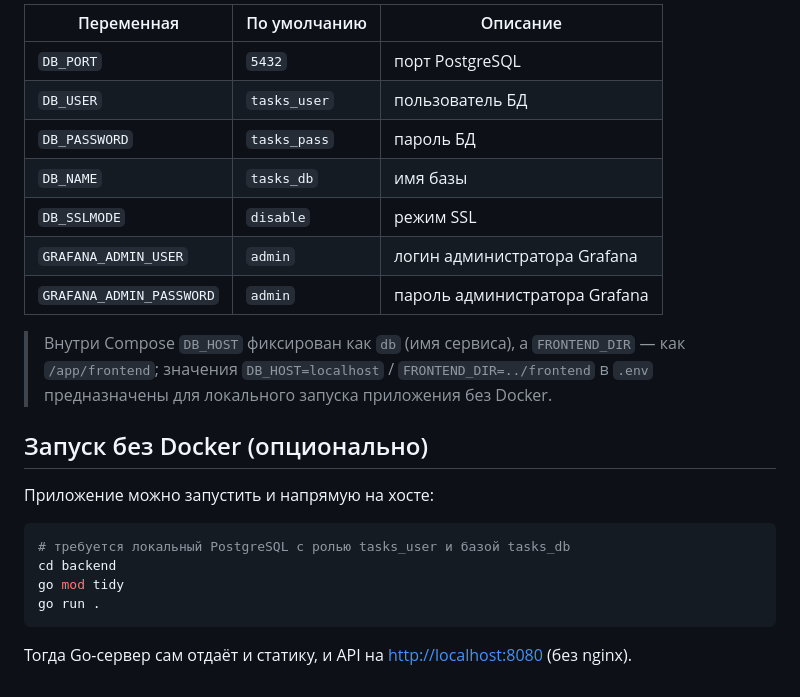
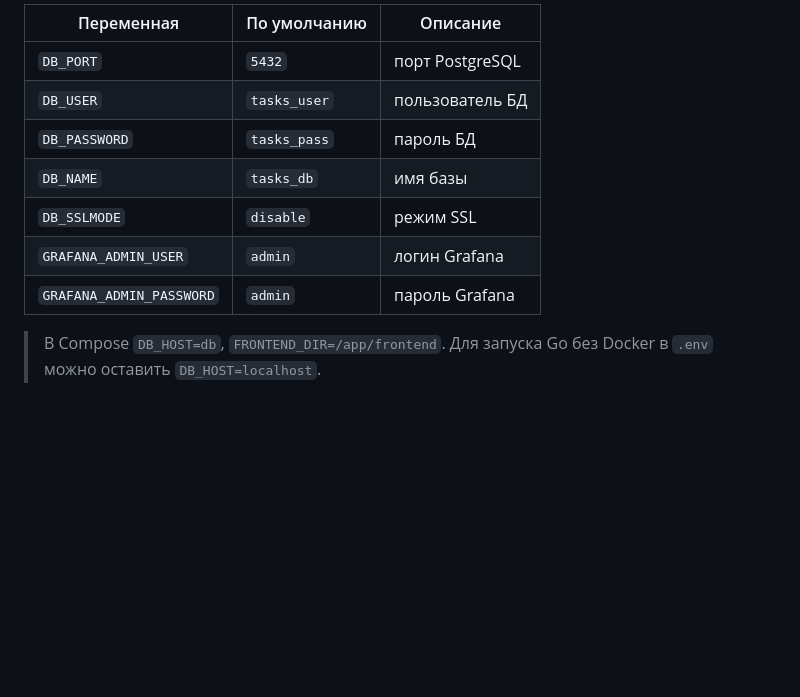
Before and after one commit to DmitrieugeneGit/devops-practices, a Markdown page: README.md, the part around one of its changes. GitHub-like rendering; blank space fills up the shorter version.

````diff
--- a/README.md
+++ b/README.md
@@ -149,25 +112,12 @@ docker compose up --build -d      # пересобрать и перезапус
 
-| Переменная               | По умолчанию | Описание                          |
-|--------------------------|--------------|-----------------------------------|
-| `DB_PORT`                | `5432`       | порт PostgreSQL                   |
-| `DB_USER`                | `tasks_user` | пользователь БД                   |
-| `DB_PASSWORD`            | `tasks_pass` | пароль БД                         |
-| `DB_NAME`                | `tasks_db`   | имя базы                          |
-| `DB_SSLMODE`             | `disable`    | режим SSL                         |
-| `GRAFANA_ADMIN_USER`     | `admin`      | логин администратора Grafana      |
-| `GRAFANA_ADMIN_PASSWORD` | `admin`      | пароль администратора Grafana     |
+| Переменная               | По умолчанию | Описание          |
+|--------------------------|--------------|-------------------|
+| `DB_PORT`                | `5432`       | порт PostgreSQL   |
+| `DB_USER`                | `tasks_user` | пользователь БД   |
+| `DB_PASSWORD`            | `tasks_pass` | пароль БД         |
+| `DB_NAME`                | `tasks_db`   | имя базы          |
+| `DB_SSLMODE`             | `disable`    | режим SSL         |
+| `GRAFANA_ADMIN_USER`     | `admin`      | логин Grafana     |
+| `GRAFANA_ADMIN_PASSWORD` | `admin`      | пароль Grafana    |
 
-> Внутри Compose `DB_HOST` фиксирован как `db` (имя сервиса), а `FRONTEND_DIR` — как `/app/frontend`; значения `DB_HOST=localhost` / `FRONTEND_DIR=../frontend` в `.env` предназначены для локального запуска приложения без Docker.
-
-## Запуск без Docker (опционально)
-
-Приложение можно запустить и напрямую на хосте:
-
-```bash
-# требуется локальный PostgreSQL с ролью tasks_user и базой tasks_db
-cd backend
-go mod tidy
-go run .
-```
-
-Тогда Go-сервер сам отдаёт и статику, и API на <http://localhost:8080> (без nginx).
+> В Compose `DB_HOST=db`, `FRONTEND_DIR=/app/frontend`. Для запуска Go без Docker в `.env` можно оставить `DB_HOST=localhost`.
````
Also changed, not shown: other parts of README.md (+44 -81 lines).
